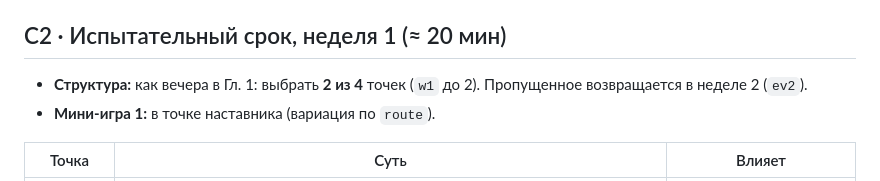
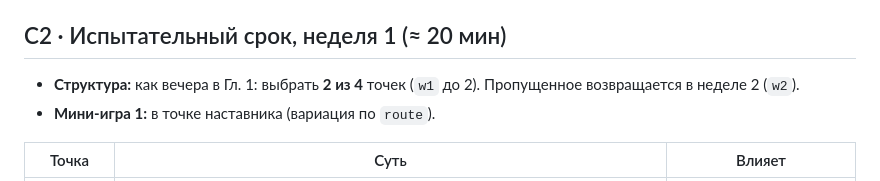
Before and after one commit to Fobeza/AttackTitensVN, a Markdown page: story/beats/04_ch2.md, the part around the change. Rendered like a GitHub page.

Commit message:
Бит-лист: w2 вместо ev2
Co-Authored-By: Claude Sonnet 5.5 <noreply@anthropic.com>
Claude-Session: https://claude.ai/code/session_01JNv9ghvKAWRDuBg37bmAHk

```diff
--- a/story/beats/04_ch2.md
+++ b/story/beats/04_ch2.md
@@ -56,7 +56,7 @@
 
 ## C2 · Испытательный срок, неделя 1 (≈ 20 мин)
 
-- **Структура:** как вечера в Гл. 1: выбрать **2 из 4** точек (`w1` до 2). Пропущенное возвращается в неделе 2 (`ev2`).
+- **Структура:** как вечера в Гл. 1: выбрать **2 из 4** точек (`w1` до 2). Пропущенное возвращается в неделе 2 (`w2`).
 - **Мини-игра 1:** в точке наставника (вариация по `route`).
 
 | Точка | Суть | Влияет |
```
